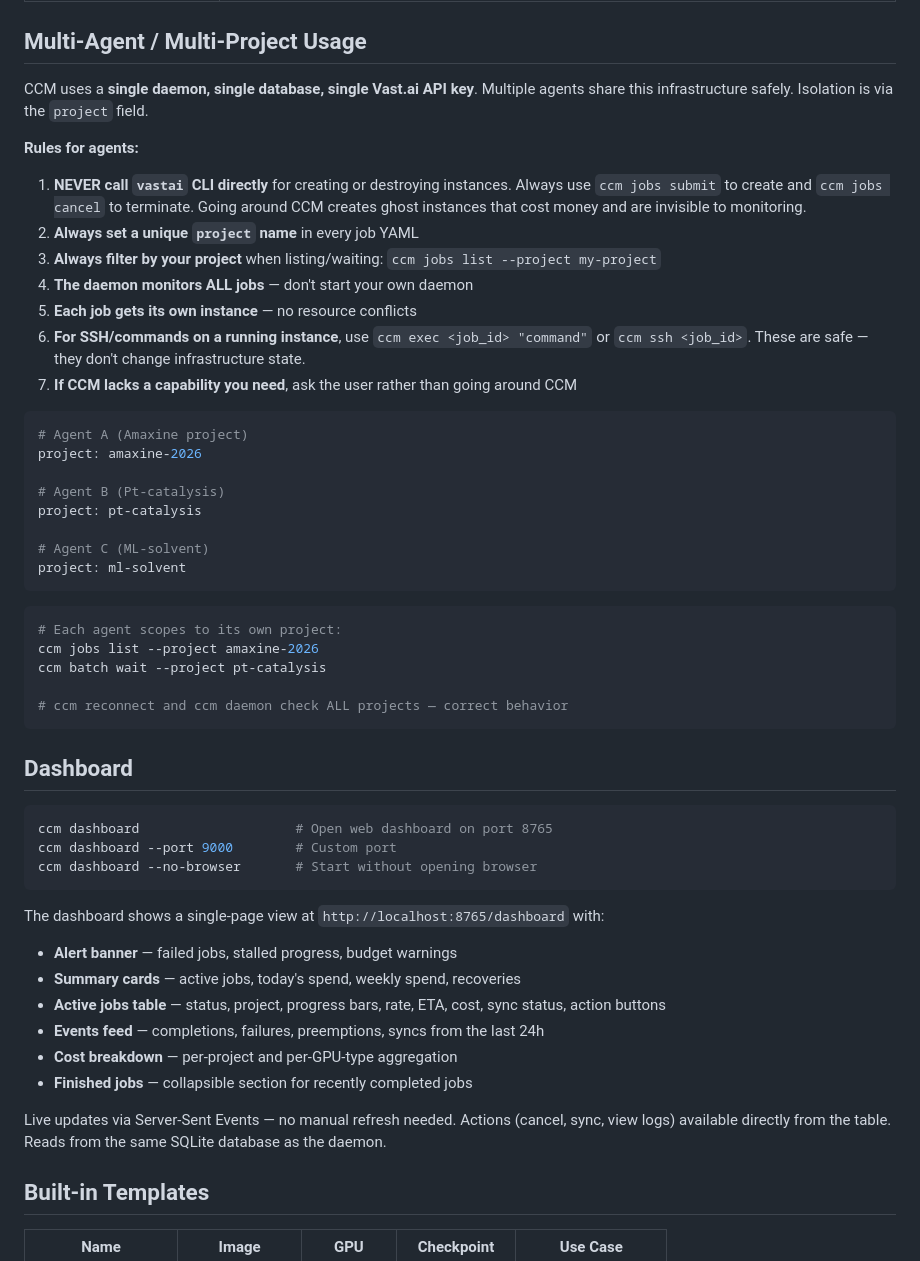
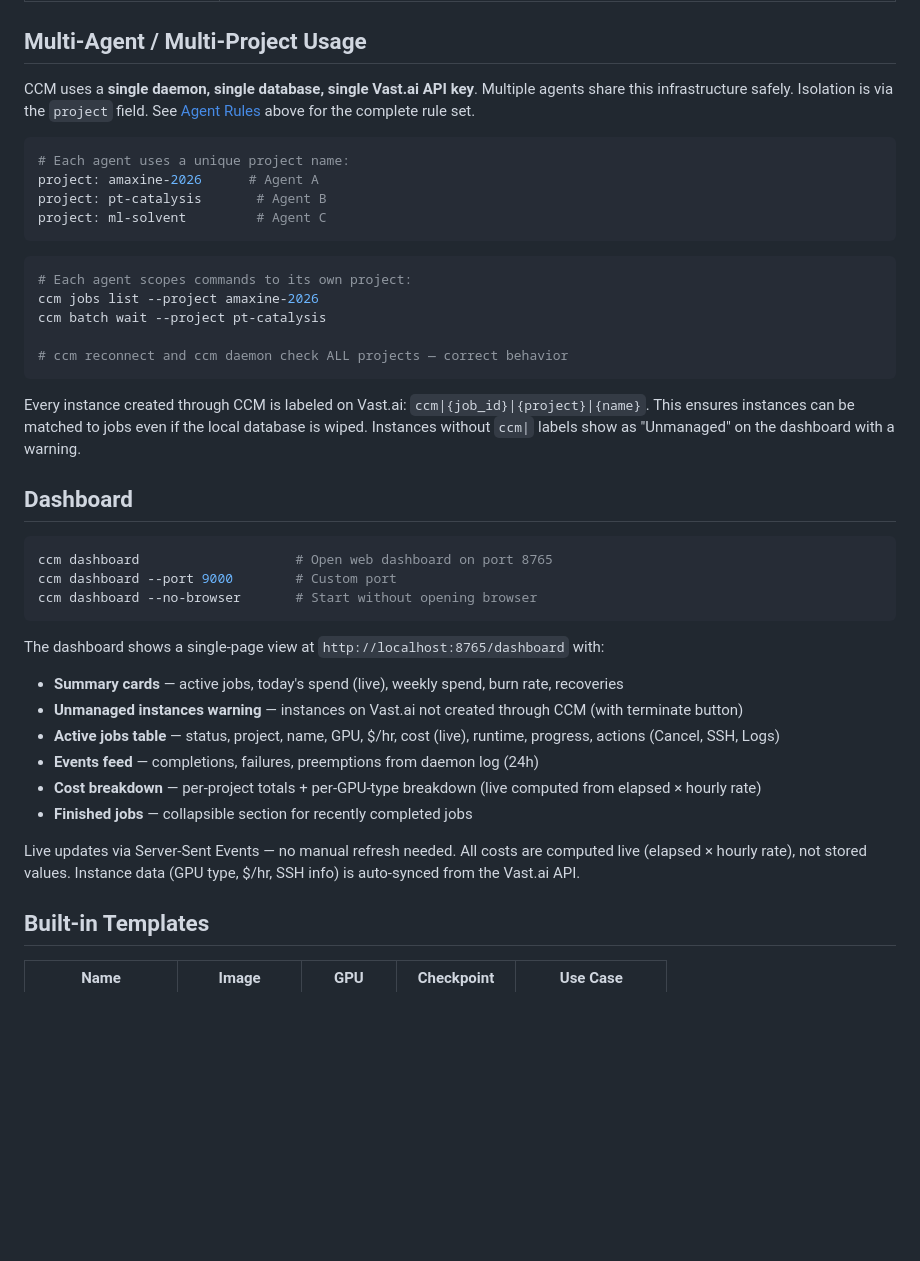
Before and after one commit to fl-sean03/cloudcomputemanager, a Markdown page: docs/usage.md, the part around one of its changes. Drawn GitHub-style; blank space fills up the shorter version.

````diff
--- a/docs/usage.md
+++ b/docs/usage.md
@@ -370,35 +375,24 @@ budget:
 
 ## Multi-Agent / Multi-Project Usage
 
-CCM uses a **single daemon, single database, single Vast.ai API key**. Multiple agents share this infrastructure safely. Isolation is via the `project` field.
-
-**Rules for agents:**
-1. **NEVER call `vastai` CLI directly** for creating or destroying instances. Always use `ccm jobs submit` to create and `ccm jobs cancel` to terminate. Going around CCM creates ghost instances that cost money and are invisible to monitoring.
-2. **Always set a unique `project` name** in every job YAML
-3. **Always filter by your project** when listing/waiting: `ccm jobs list --project my-project`
-4. **The daemon monitors ALL jobs** — don't start your own daemon
-5. **Each job gets its own instance** — no resource conflicts
-6. **For SSH/commands on a running instance**, use `ccm exec <job_id> "command"` or `ccm ssh <job_id>`. These are safe — they don't change infrastructure state.
-7. **If CCM lacks a capability you need**, ask the user rather than going around CCM
+CCM uses a **single daemon, single database, single Vast.ai API key**. Multiple agents share this infrastructure safely. Isolation is via the `project` field. See [Agent Rules](#agent-rules) above for the complete rule set.
 
 ```yaml
-# Agent A (Amaxine project)
-project: amaxine-2026
-
-# Agent B (Pt-catalysis)
-project: pt-catalysis
-
-# Agent C (ML-solvent)
-project: ml-solvent
+# Each agent uses a unique project name:
+project: amaxine-2026      # Agent A
+project: pt-catalysis       # Agent B
+project: ml-solvent         # Agent C
 ```
 
 ```bash
-# Each agent scopes to its own project:
+# Each agent scopes commands to its own project:
 ccm jobs list --project amaxine-2026
 ccm batch wait --project pt-catalysis
 
 # ccm reconnect and ccm daemon check ALL projects — correct behavior
 ```
+
+Every instance created through CCM is labeled on Vast.ai: `ccm|{job_id}|{project}|{name}`. This ensures instances can be matched to jobs even if the local database is wiped. Instances without `ccm|` labels show as "Unmanaged" on the dashboard with a warning.
 
 ## Dashboard
 
@@ -409,14 +403,14 @@ ccm dashboard --no-browser       # Start without opening browser
 ```
 
 The dashboard shows a single-page view at `http://localhost:8765/dashboard` with:
-- **Alert banner** — failed jobs, stalled progress, budget warnings
-- **Summary cards** — active jobs, today's spend, weekly spend, recoveries
-- **Active jobs table** — status, project, progress bars, rate, ETA, cost, sync status, action buttons
-- **Events feed** — completions, failures, preemptions, syncs from the last 24h
-- **Cost breakdown** — per-project and per-GPU-type aggregation
+- **Summary cards** — active jobs, today's spend (live), weekly spend, burn rate, recoveries
+- **Unmanaged instances warning** — instances on Vast.ai not created through CCM (with terminate button)
+- **Active jobs table** — status, project, name, GPU, $/hr, cost (live), runtime, progress, actions (Cancel, SSH, Logs)
+- **Events feed** — completions, failures, preemptions from daemon log (24h)
+- **Cost breakdown** — per-project totals + per-GPU-type breakdown (live computed from elapsed × hourly rate)
 - **Finished jobs** — collapsible section for recently completed jobs
 
-Live updates via Server-Sent Events — no manual refresh needed. Actions (cancel, sync, view logs) available directly from the table. Reads from the same SQLite database as the daemon.
+Live updates via Server-Sent Events — no manual refresh needed. All costs are computed live (elapsed × hourly rate), not stored values. Instance data (GPU type, $/hr, SSH info) is auto-synced from the Vast.ai API.
 
 ## Built-in Templates
 
````
Also changed, not shown: other parts of docs/usage.md (+40 -35 lines).
